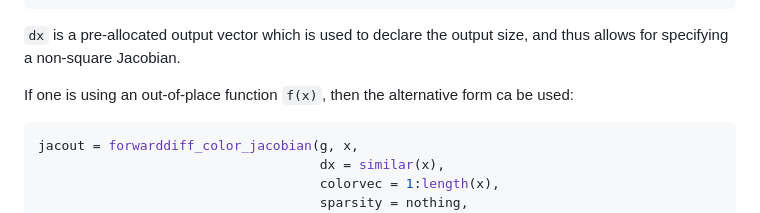
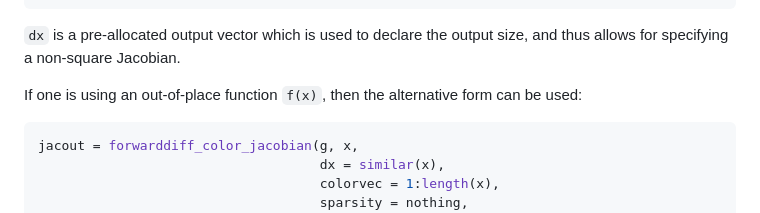
Before and after one commit to JuliaDiff/SparseDiffTools.jl, a Markdown page: README.md, the part around the change. Rendered like a GitHub page.

Commit message:
Fix typo in README.md

````diff
--- a/README.md
+++ b/README.md
@@ -194,7 +194,7 @@ forwarddiff_color_jacobian!(J::AbstractMatrix{<:Number},
 and thus allows for specifying a non-square Jacobian.
 
 If one is using an out-of-place function `f(x)`, then the alternative form
-ca be used:
+can be used:
 
 ```julia
 jacout = forwarddiff_color_jacobian(g, x,
````
